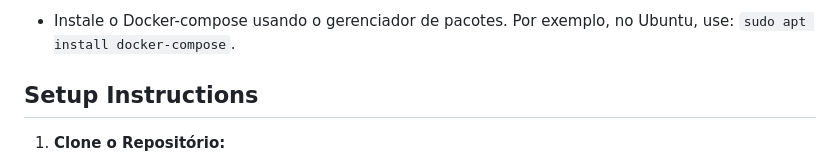
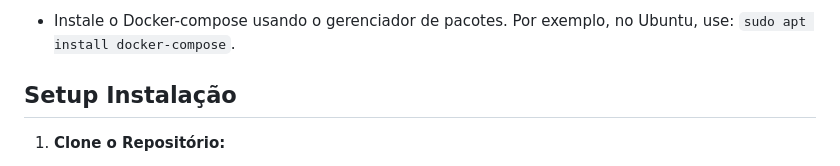
Before and after one commit to Polcaro1989/Setup-Docker-Wordpress-container, a Markdown page: README.md, the part around the change. Rendered like a GitHub page.

```diff
--- a/README.md
+++ b/README.md
@@ -26,7 +26,7 @@ Antes de começar, certifique-se de ter o Docker e o Docker-compose instalados e
 2. **Docker-compose:**
 - Instale o Docker-compose usando o gerenciador de pacotes. Por exemplo, no Ubuntu, use: `sudo apt install docker-compose`.
 
-## Setup Instructions
+## Setup Instalação
 
 1. **Clone o Repositório:**
 - Abra um terminal ou prompt de comando.
```
